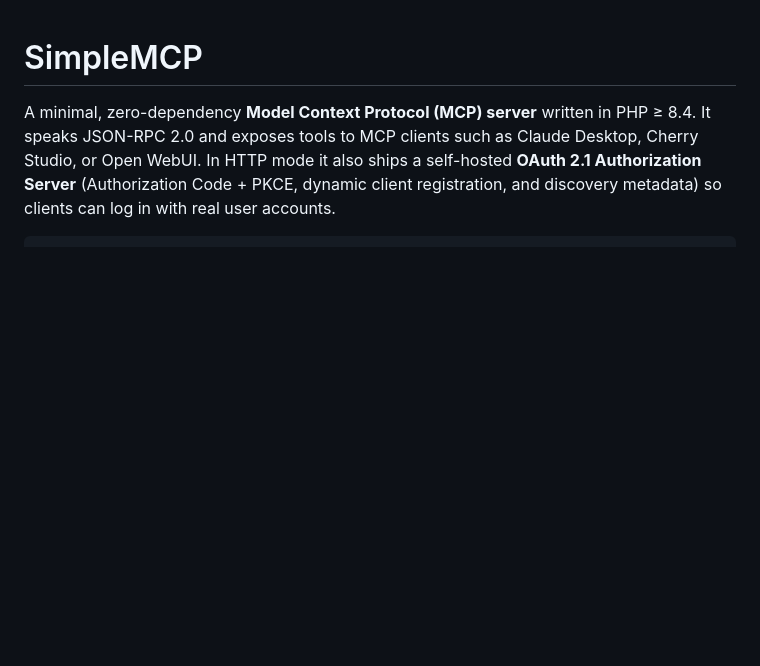
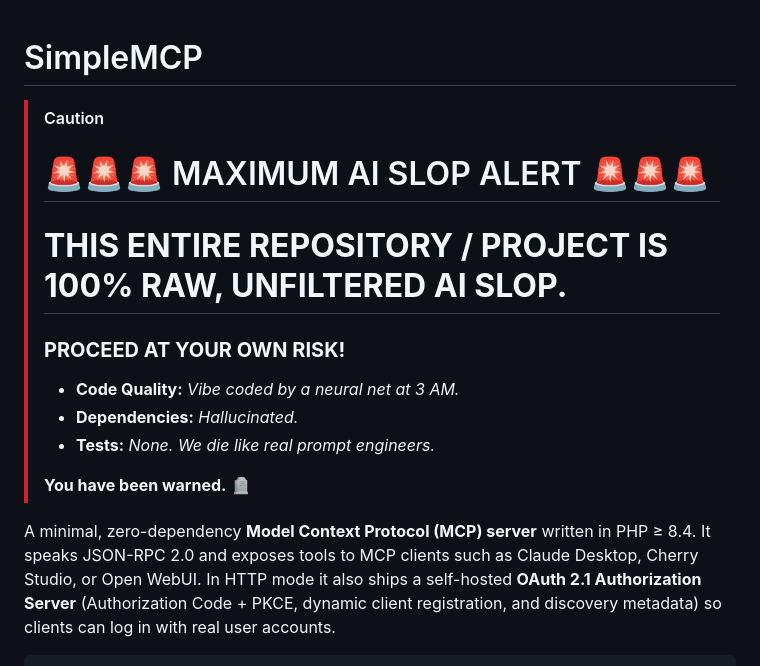
Before and after one commit to FishyBoat21/SimpleMCP, a Markdown page: README.md, the part around the change. GitHub-like rendering; blank space fills up the shorter version.

Commit message:
Add cautionary note about project quality
Added cautionary warning about the project's quality and dependencies.

```diff
--- a/README.md
+++ b/README.md
@@ -1,4 +1,17 @@
 # SimpleMCP
+
+> [!CAUTION]
+> # 🚨🚨🚨 MAXIMUM AI SLOP ALERT 🚨🚨🚨
+>
+> # **THIS ENTIRE REPOSITORY / PROJECT IS 100% RAW, UNFILTERED AI SLOP.**
+>
+> ### **PROCEED AT YOUR OWN RISK!**
+>
+> - **Code Quality:** *Vibe coded by a neural net at 3 AM.*
+> - **Dependencies:** *Hallucinated.*
+> - **Tests:** *None. We die like real prompt engineers.*
+>
+> **You have been warned.** 🪦
 
 A minimal, zero-dependency **Model Context Protocol (MCP) server** written in PHP ≥ 8.4.
 It speaks JSON-RPC 2.0 and exposes tools to MCP clients such as Claude Desktop, Cherry
```
